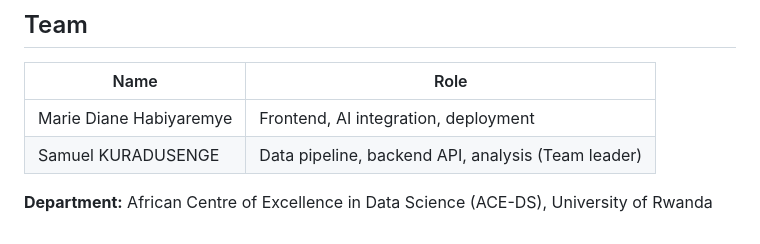
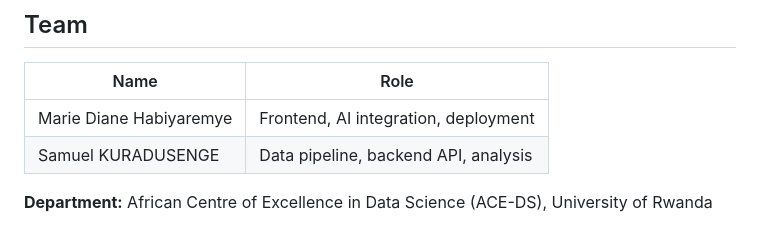
Before and after one commit to kuradusengesamuel-create/rwanda-cost-of-living-navigator, a Markdown page: README.md, the part around the change. Drawn GitHub-style.

Commit message:
Remove team leader designation from Samuel KURADUSENGE

```diff
--- a/README.md
+++ b/README.md
@@ -163,6 +163,6 @@ This submission is our own original work, has not been submitted to any other co
 | Name | Role |
 |------|------|
 | Marie Diane Habiyaremye | Frontend, AI integration, deployment |
-| Samuel KURADUSENGE | Data pipeline, backend API, analysis (Team leader)|
+| Samuel KURADUSENGE | Data pipeline, backend API, analysis|
 
 **Department:** African Centre of Excellence in Data Science (ACE-DS), University of Rwanda
```
